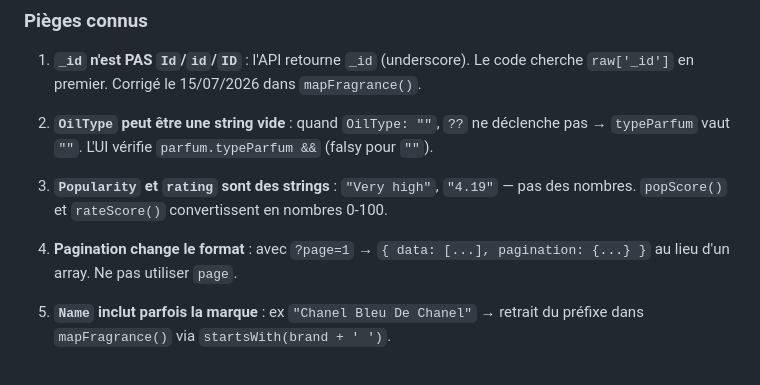
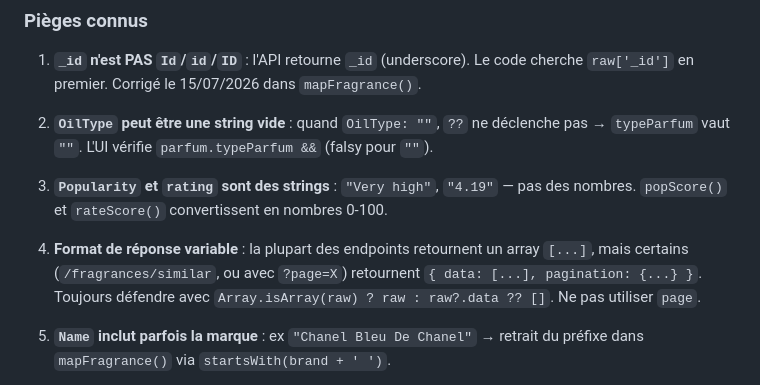
Before and after one commit to breakloopstudio/parfumscan-react, a Markdown page: .clinerules/reference.md, the part around the change. GitHub-like rendering.

Commit message:
docs: clarify Fragella response format handling for /similar endpoint

```diff
--- a/.clinerules/reference.md
+++ b/.clinerules/reference.md
@@ -307,7 +307,7 @@ L'endpoint search (`/fragrances?search=`) retourne TOUTES les métadonnées (Lon
 
 3. **`Popularity` et `rating` sont des strings** : `"Very high"`, `"4.19"` — pas des nombres. `popScore()` et `rateScore()` convertissent en nombres 0-100.
 
-4. **Pagination change le format** : avec `?page=1` → `{ data: [...], pagination: {...} }` au lieu d'un array. Ne pas utiliser `page`.
+4. **Format de réponse variable** : la plupart des endpoints retournent un array `[...]`, mais certains (`/fragrances/similar`, ou avec `?page=X`) retournent `{ data: [...], pagination: {...} }`. Toujours défendre avec `Array.isArray(raw) ? raw : raw?.data ?? []`. Ne pas utiliser `page`.
 
 5. **`Name` inclut parfois la marque** : ex `"Chanel Bleu De Chanel"` → retrait du préfixe dans `mapFragrance()` via `startsWith(brand + ' ')`.
 
```
